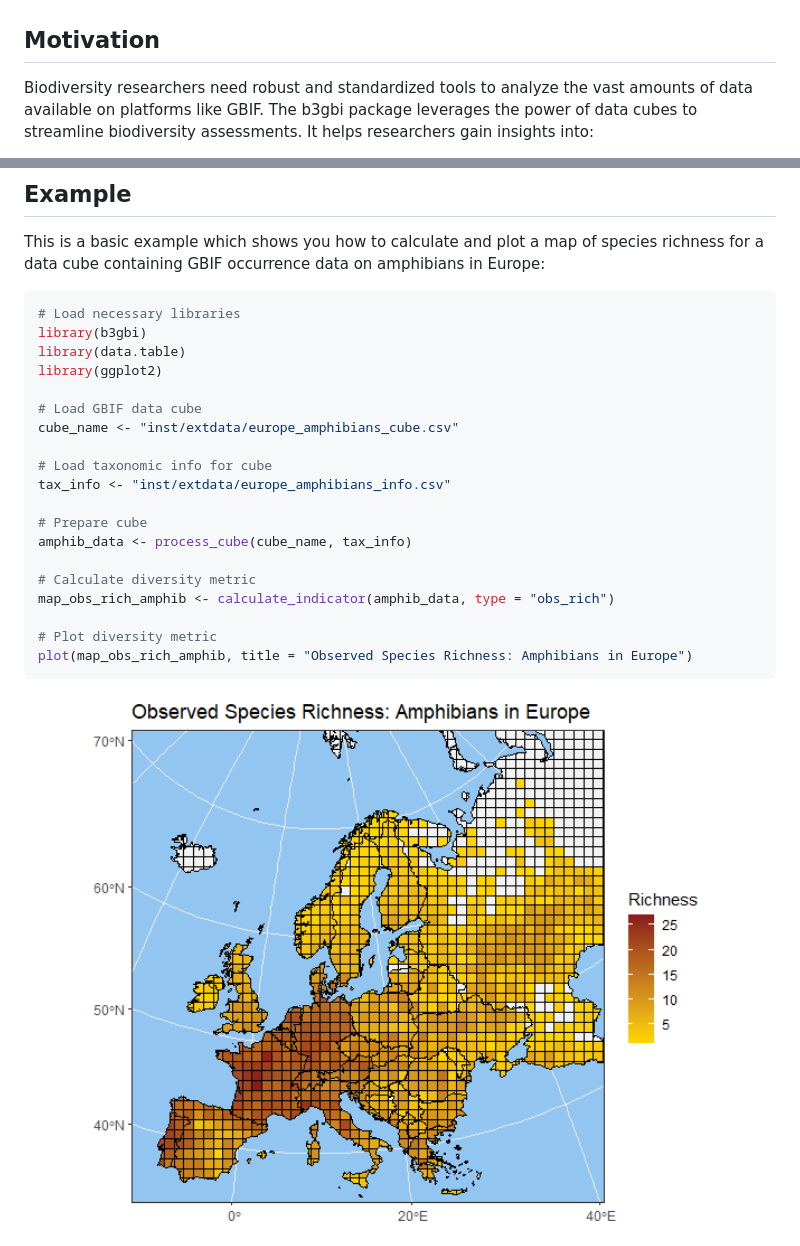
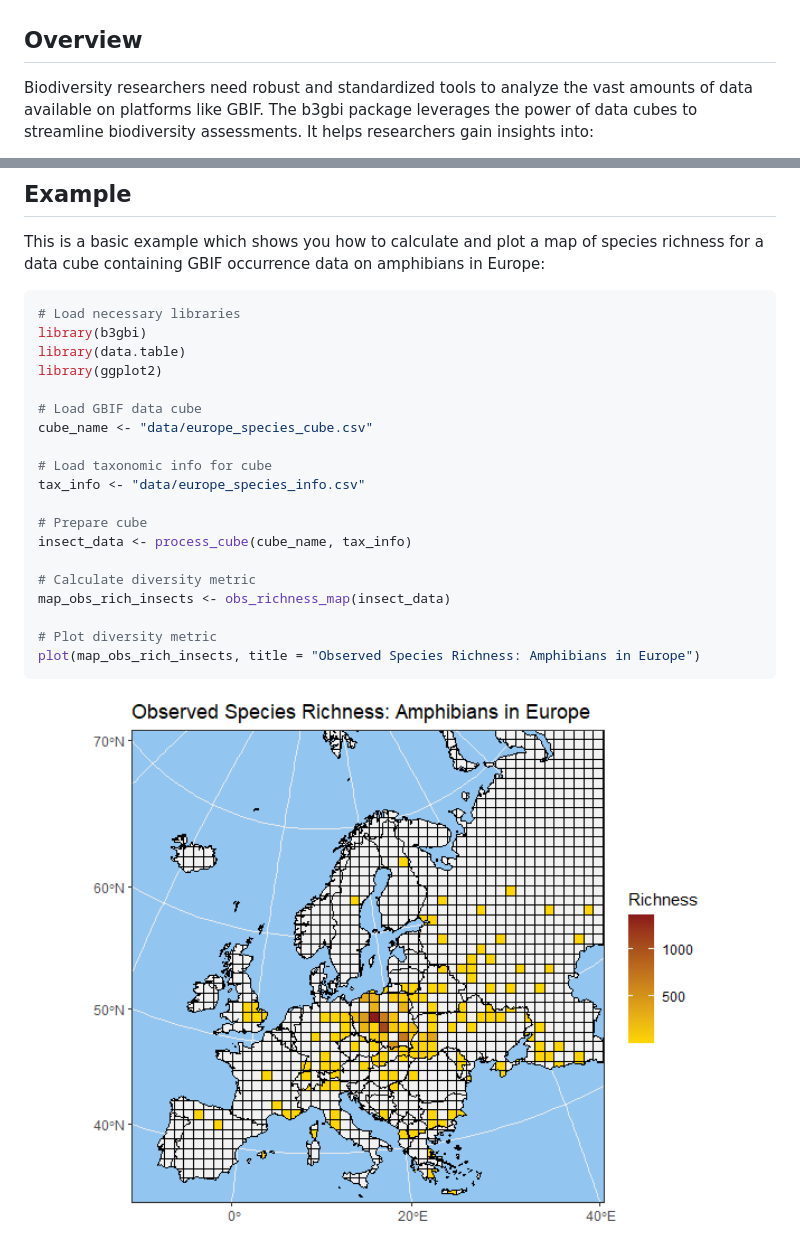
Before and after one commit to b-cubed-eu/b3gbi, a Markdown page: README.md, 2 parts joined by grey strips. GitHub-like rendering; pictures changed too: man/figures/README-example-1.png.

Commit message:
fixed readme example

````diff
--- a/README.md
+++ b/README.md
@@ -13,7 +13,7 @@ Development](https://img.shields.io/badge/Status-In%20Development-yellow.svg)](h
 Analyze biodiversity trends and spatial patterns from GBIF data cubes,
 using flexible indicators like richness, evenness, and more.
 
-## Motivation
+## Overview
 
 Biodiversity researchers need robust and standardized tools to analyze
 the vast amounts of data available on platforms like GBIF. The b3gbi
@@ -63,19 +63,19 @@ library(data.table)
 library(ggplot2)
 
 # Load GBIF data cube
-cube_name <- "inst/extdata/europe_amphibians_cube.csv"
+cube_name <- "data/europe_species_cube.csv"
 
 # Load taxonomic info for cube
-tax_info <- "inst/extdata/europe_amphibians_info.csv"
+tax_info <- "data/europe_species_info.csv"
 
 # Prepare cube
-amphib_data <- process_cube(cube_name, tax_info)
+insect_data <- process_cube(cube_name, tax_info)
 
 # Calculate diversity metric
-map_obs_rich_amphib <- calculate_indicator(amphib_data, type = "obs_rich")
+map_obs_rich_insects <- obs_richness_map(insect_data)
 
 # Plot diversity metric
-plot(map_obs_rich_amphib, title = "Observed Species Richness: Amphibians in Europe")
+plot(map_obs_rich_insects, title = "Observed Species Richness: Amphibians in Europe")
 ```
 
 <img src="man/figures/README-example-1.png" width="100%" />
````
Also changed, not shown: 1 other file.
